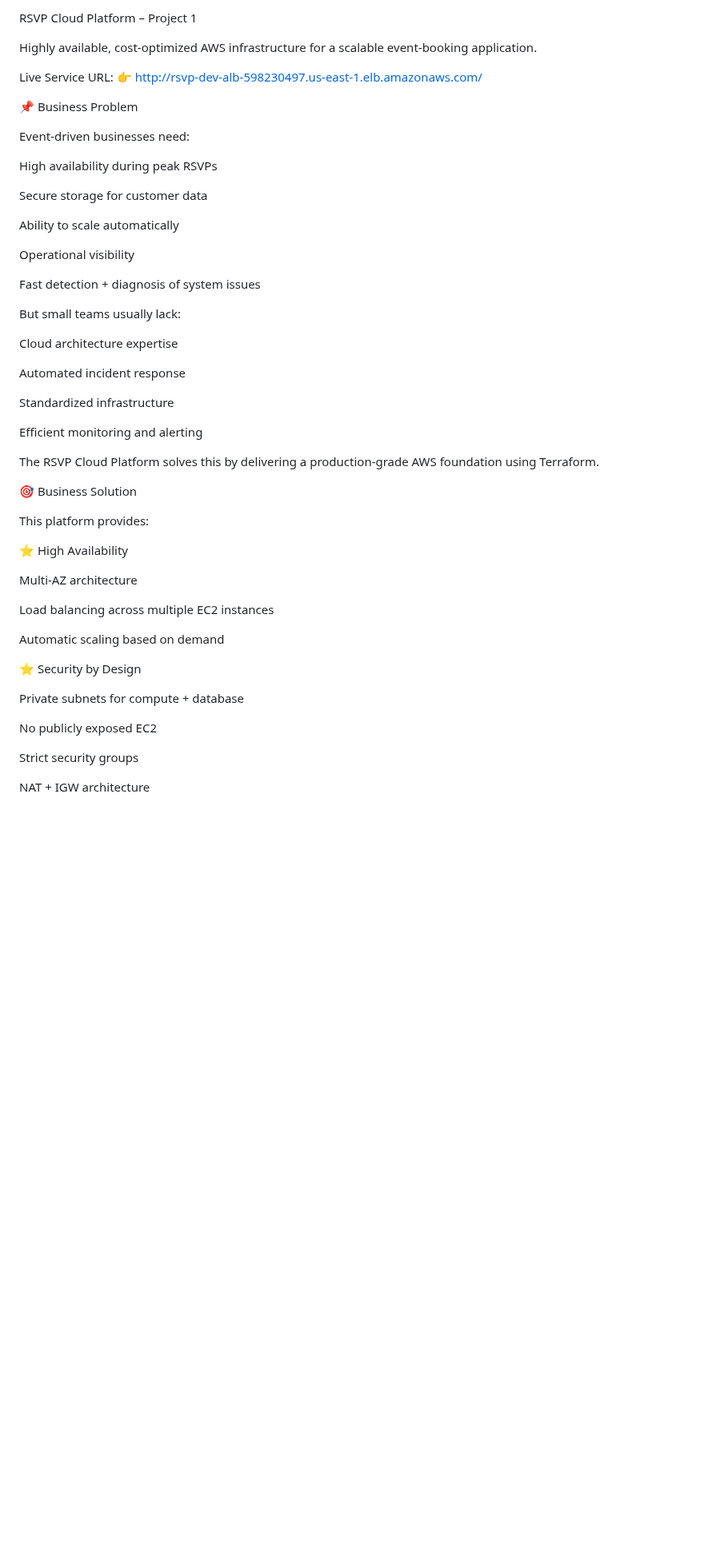
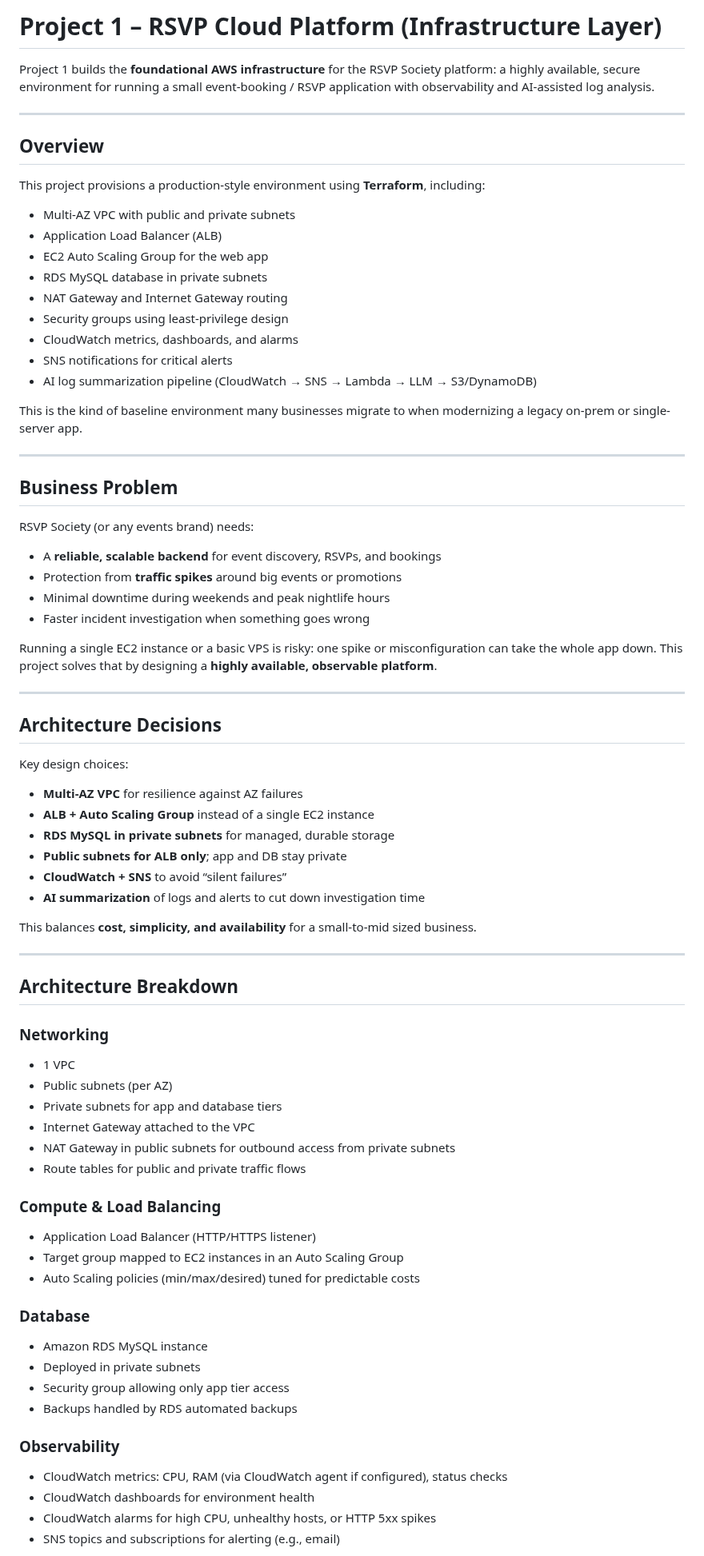
Before and after one commit to JNHolman/RSVP-Cloud-Platform, a Markdown page: infrastructure/project-1-cloud-platform/README.md, the part around one of its changes. Shown at 80% size. Drawn GitHub-style; blank space fills up the shorter version.

```diff
--- a/infrastructure/project-1-cloud-platform/README.md
+++ b/infrastructure/project-1-cloud-platform/README.md
@@ -1,54 +1,83 @@
-RSVP Cloud Platform – Project 1
+# Project 1 – RSVP Cloud Platform (Infrastructure Layer)
 
-Highly available, cost-optimized AWS infrastructure for a scalable event-booking application.
+Project 1 builds the **foundational AWS infrastructure** for the RSVP Society platform: a highly available, secure environment for running a small event-booking / RSVP application with observability and AI-assisted log analysis.
 
-Live Service URL: 👉 http://rsvp-dev-alb-598230497.us-east-1.elb.amazonaws.com/
+---
 
-📌 Business Problem
+## Overview
 
-Event-driven businesses need:
+This project provisions a production-style environment using **Terraform**, including:
 
-High availability during peak RSVPs
+- Multi-AZ VPC with public and private subnets
+- Application Load Balancer (ALB)
+- EC2 Auto Scaling Group for the web app
+- RDS MySQL database in private subnets
+- NAT Gateway and Internet Gateway routing
+- Security groups using least-privilege design
+- CloudWatch metrics, dashboards, and alarms
+- SNS notifications for critical alerts
+- AI log summarization pipeline (CloudWatch → SNS → Lambda → LLM → S3/DynamoDB)
 
-Secure storage for customer data
+This is the kind of baseline environment many businesses migrate to when modernizing a legacy on-prem or single-server app.
 
-Ability to scale automatically
+---
 
-Operational visibility
+## Business Problem
 
-Fast detection + diagnosis of system issues
+RSVP Society (or any events brand) needs:
 
-But small teams usually lack:
+- A **reliable, scalable backend** for event discovery, RSVPs, and bookings
+- Protection from **traffic spikes** around big events or promotions
+- Minimal downtime during weekends and peak nightlife hours
+- Faster incident investigation when something goes wrong
 
-Cloud architecture expertise
+Running a single EC2 instance or a basic VPS is risky: one spike or misconfiguration can take the whole app down. This project solves that by designing a **highly available, observable platform**.
 
-Automated incident response
+---
 
-Standardized infrastructure
+## Architecture Decisions
 
-Efficient monitoring and alerting
+Key design choices:
 
-The RSVP Cloud Platform solves this by delivering a production-grade AWS foundation using Terraform.
+- **Multi-AZ VPC** for resilience against AZ failures
+- **ALB + Auto Scaling Group** instead of a single EC2 instance
+- **RDS MySQL in private subnets** for managed, durable storage
+- **Public subnets for ALB only**; app and DB stay private
+- **CloudWatch + SNS** to avoid “silent failures”
+- **AI summarization** of logs and alerts to cut down investigation time
 
-🎯 Business Solution
+This balances **cost, simplicity, and availability** for a small-to-mid sized business.
 
-This platform provides:
+---
 
-⭐ High Availability
+## Architecture Breakdown
 
-Multi-AZ architecture
+### Networking
 
-Load balancing across multiple EC2 instances
+- 1 VPC
+- Public subnets (per AZ)
+- Private subnets for app and database tiers
+- Internet Gateway attached to the VPC
+- NAT Gateway in public subnets for outbound access from private subnets
+- Route tables for public and private traffic flows
 
-Automatic scaling based on demand
+### Compute & Load Balancing
 
-⭐ Security by Design
+- Application Load Balancer (HTTP/HTTPS listener)
+- Target group mapped to EC2 instances in an Auto Scaling Group
+- Auto Scaling policies (min/max/desired) tuned for predictable costs
 
-Private subnets for compute + database
+### Database
 
-No publicly exposed EC2
+- Amazon RDS MySQL instance
+- Deployed in private subnets
+- Security group allowing only app tier access
+- Backups handled by RDS automated backups
 
-Strict security groups
+### Observability
 
-NAT + IGW architecture
+- CloudWatch metrics: CPU, RAM (via CloudWatch agent if configured), status checks
+- CloudWatch dashboards for environment health
+- CloudWatch alarms for high CPU, unhealthy hosts, or HTTP 5xx spikes
+- SNS topics and subscriptions for alerting (e.g., email)
 
```
Also changed, not shown: other parts of infrastructure/project-1-cloud-platform/README.md (+26 -186 lines).
